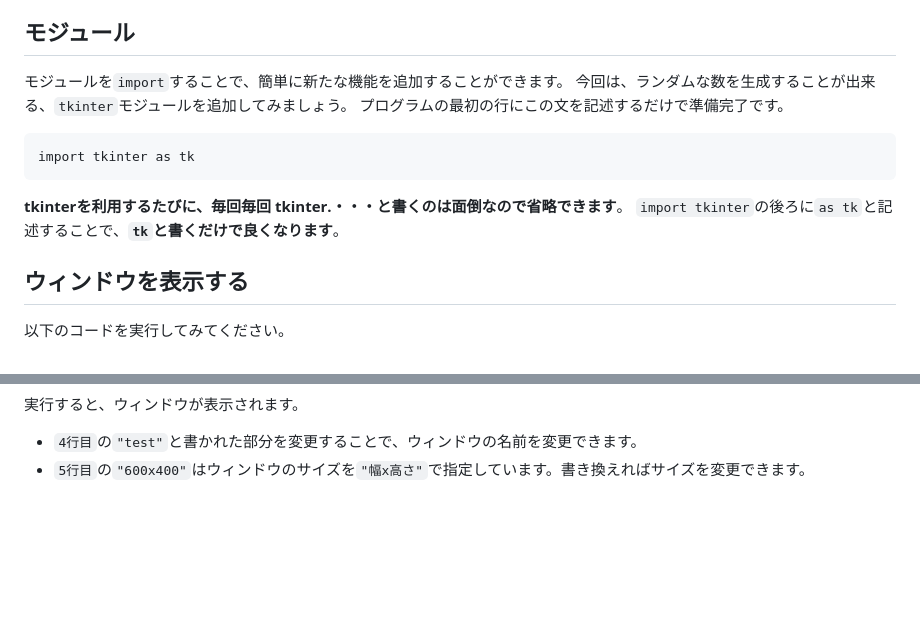
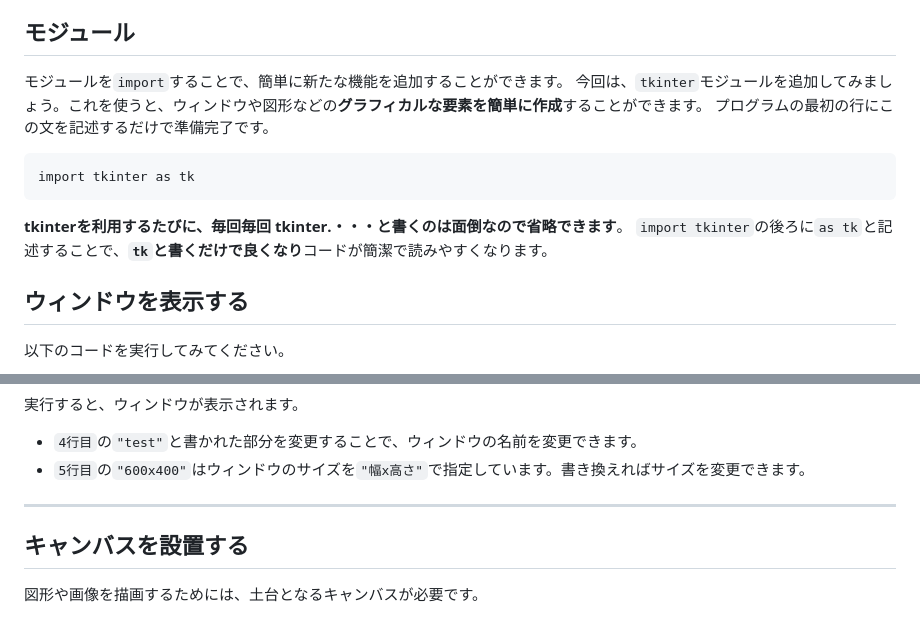
Before and after one commit to k-768/PythonGameProgramming, a Markdown page: docs/basic08.md, 2 parts joined by grey strips. Drawn GitHub-style; blank space fills up the shorter version.

````diff
--- a/docs/basic08.md
+++ b/docs/basic08.md
@@ -17,7 +17,7 @@ var:
 ## モジュール
 
 モジュールを`import`することで、簡単に新たな機能を追加することができます。
-今回は、ランダムな数を生成することが出来る、`tkinter`モジュールを追加してみましょう。
+今回は、`tkinter`モジュールを追加してみましょう。これを使うと、ウィンドウや図形などの**グラフィカルな要素を簡単に作成**することができます。
 プログラムの最初の行にこの文を記述するだけで準備完了です。
 
 ```
@@ -25,7 +25,7 @@ import tkinter as tk
 ```
 
 **tkinterを利用するたびに、毎回毎回 tkinter.・・・と書くのは面倒なので省略できます**。
-`import tkinter`の後ろに`as tk`と記述することで、**`tk`と書くだけで良くなります**。
+`import tkinter`の後ろに`as tk`と記述することで、**`tk`と書くだけで良くなり**コードが簡潔で読みやすくなります。
 
 ## ウィンドウを表示する
 
@@ -45,3 +45,9 @@ root.mainloop()
 
 - `4行目`の`"test"`と書かれた部分を変更することで、ウィンドウの名前を変更できます。
 - `5行目`の`"600x400"`はウィンドウのサイズを`"幅x高さ"`で指定しています。書き換えればサイズを変更できます。
+
+---
+
+## キャンバスを設置する
+
+図形や画像を描画するためには、土台となるキャンバスが必要です。
````
Also changed, not shown: docs/figs/sub/gu.png (deleted), samples/choki.png (renamed from docs/figs/sub/choki.png), samples/gu.png (added), samples/pa.png (renamed from docs/figs/sub/pa.png), 3 other files.
